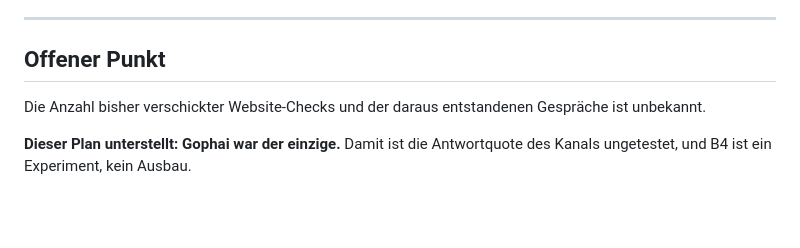
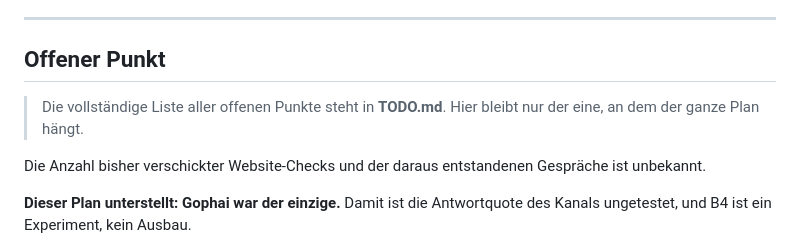
Before and after one commit to 62nghwy7c9-maker/KI-Websiten-, a Markdown page: PLAN-90-TAGE.md, the part around the change. Drawn GitHub-style; blank space fills up the shorter version.

```diff
--- a/PLAN-90-TAGE.md
+++ b/PLAN-90-TAGE.md
@@ -170,6 +170,9 @@ In Woche 12 wird eine einzige Frage beantwortet:
 
 ## Offener Punkt
 
+> Die vollständige Liste aller offenen Punkte steht in **TODO.md**.
+> Hier bleibt nur der eine, an dem der ganze Plan hängt.
+
 Die Anzahl bisher verschickter Website-Checks und der daraus entstandenen Gespräche ist unbekannt.
 
 **Dieser Plan unterstellt: Gophai war der einzige.** Damit ist die Antwortquote des Kanals ungetestet, und B4 ist ein Experiment, kein Ausbau.
```
Also changed, not shown: TODO.md (added, +140 -0 lines).
